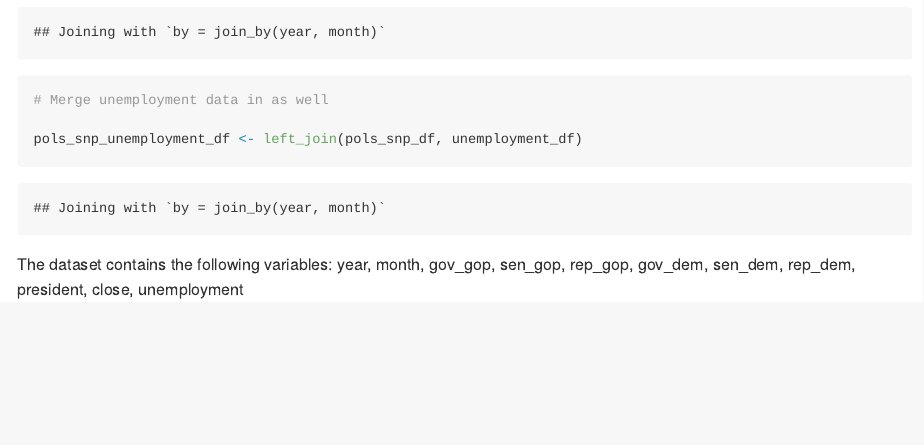
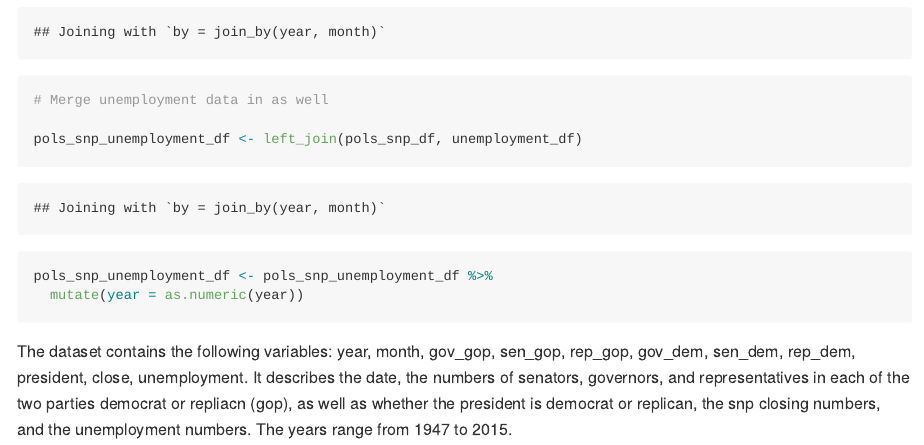
Before and after one commit to CLKuryla/p8105_hw2_clk2162, an R Markdown document (p8105_hw2_clk2162.Rmd): the page in a window 1100 px wide, from 3010 px down. The pictures show the output file p8105_hw2_clk2162.md that the author committed with the source, drawn offline in the style of GitHub; long lines of code are wrapped.

Commit message:
mutate year to numeric, add paragraph describing fivethirtyeight dataset

````diff
--- a/p8105_hw2_clk2162.Rmd
+++ b/p8105_hw2_clk2162.Rmd
@@ -110,6 +110,9 @@ pols_snp_df <- left_join(pols_df, snp_df)
 
 pols_snp_unemployment_df <- left_join(pols_snp_df, unemployment_df)
 
+pols_snp_unemployment_df <- pols_snp_unemployment_df %>%
+  mutate(year = as.numeric(year))
+
 ```
 
-The dataset contains the following variables: `r colnames(pols_snp_unemployment_df)`
+The dataset contains the following variables: `r colnames(pols_snp_unemployment_df)`. It describes the date, the numbers of senators, governors, and representatives in each of the two parties democrat or repliacn (gop), as well as whether the president is democrat or replican, the snp closing numbers, and the unemployment numbers. The years range from `r min(pull(pols_snp_unemployment_df, year))` to `r max(pull(pols_snp_unemployment_df, year))`.
````
Also changed, not shown: p8105_hw2_clk2162.md.
